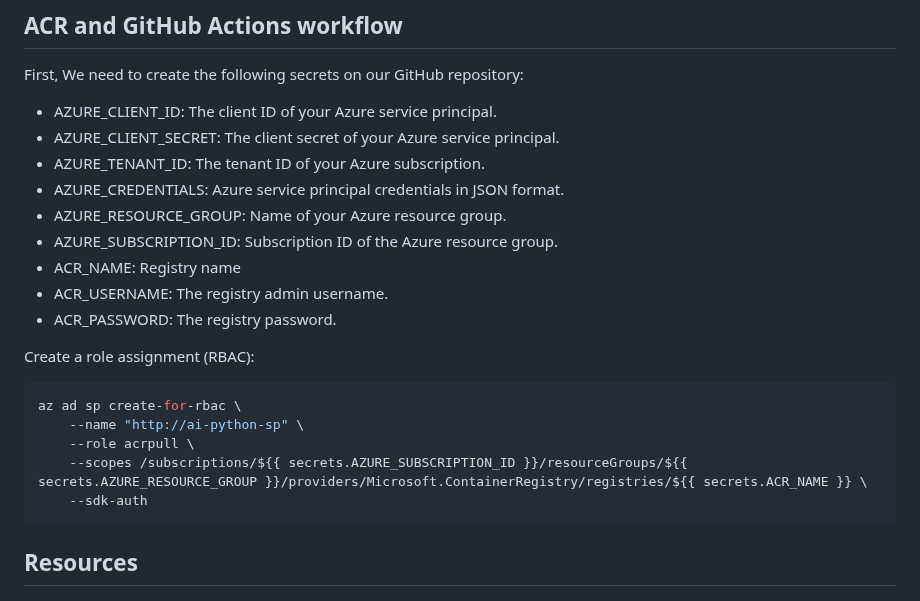
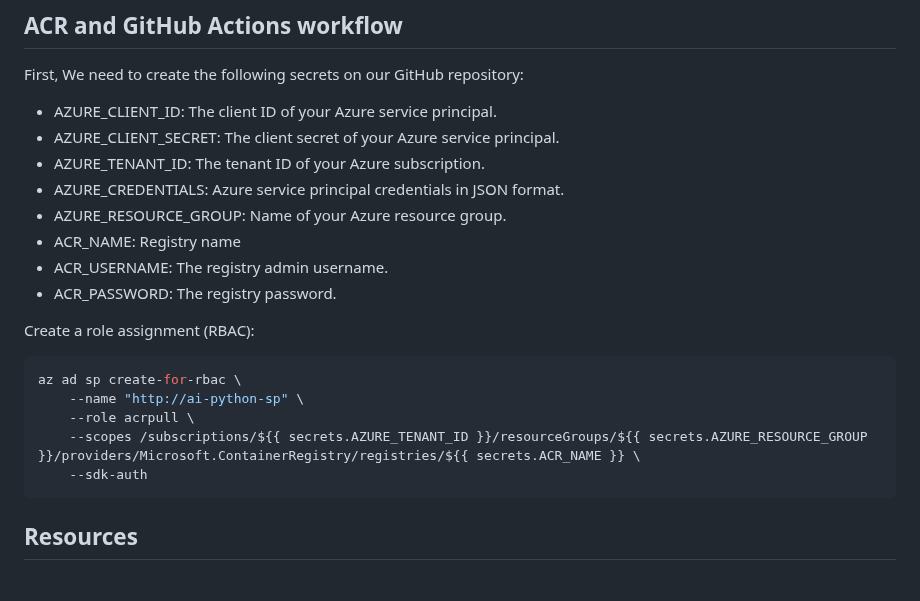
Before and after one commit to antazo/ai-python, a Markdown page: README.md, the part around the change. GitHub-like rendering.

Commit message:
Fix credentials tenant

````diff
--- a/README.md
+++ b/README.md
@@ -292,7 +292,6 @@ First, We need to create the following secrets on our GitHub repository:
 * AZURE_TENANT_ID: The tenant ID of your Azure subscription.
 * AZURE_CREDENTIALS: Azure service principal credentials in JSON format.
 * AZURE_RESOURCE_GROUP: Name of your Azure resource group.
-* AZURE_SUBSCRIPTION_ID: Subscription ID of the Azure resource group.
 * ACR_NAME: Registry name
 * ACR_USERNAME: The registry admin username.
 * ACR_PASSWORD: The registry password.
@@ -303,7 +302,7 @@ Create a role assignment (RBAC):
 az ad sp create-for-rbac \
     --name "http://ai-python-sp" \
     --role acrpull \
-    --scopes /subscriptions/${{ secrets.AZURE_SUBSCRIPTION_ID }}/resourceGroups/${{ secrets.AZURE_RESOURCE_GROUP }}/providers/Microsoft.ContainerRegistry/registries/${{ secrets.ACR_NAME }} \
+    --scopes /subscriptions/${{ secrets.AZURE_TENANT_ID }}/resourceGroups/${{ secrets.AZURE_RESOURCE_GROUP }}/providers/Microsoft.ContainerRegistry/registries/${{ secrets.ACR_NAME }} \
     --sdk-auth
 ```
 
````
